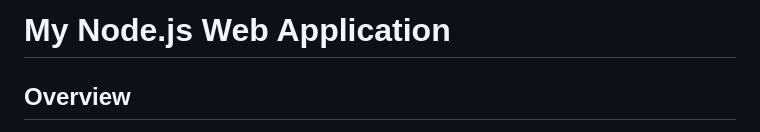
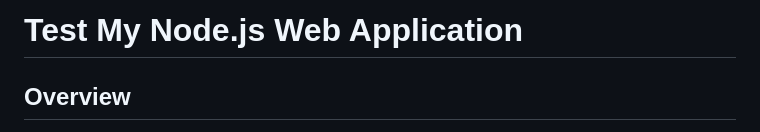
Before and after one commit to swapnilyavalkar/dynamicweb-nodeapp, a Markdown page: README.md, the part around the change. Rendered like a GitHub page.

Commit message:
Updating README.md on 2024-09-27 17:42:15

```diff
--- a/README.md
+++ b/README.md
@@ -1,4 +1,4 @@
-# My Node.js Web Application
+# Test My Node.js Web Application
 
 ## Overview
 
```
